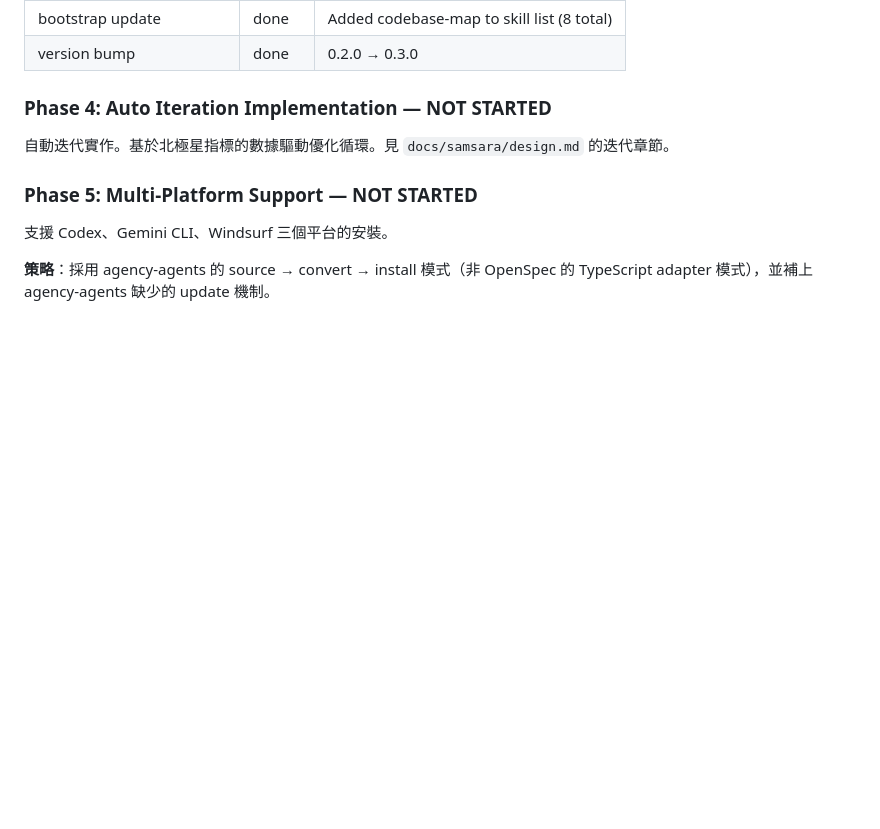
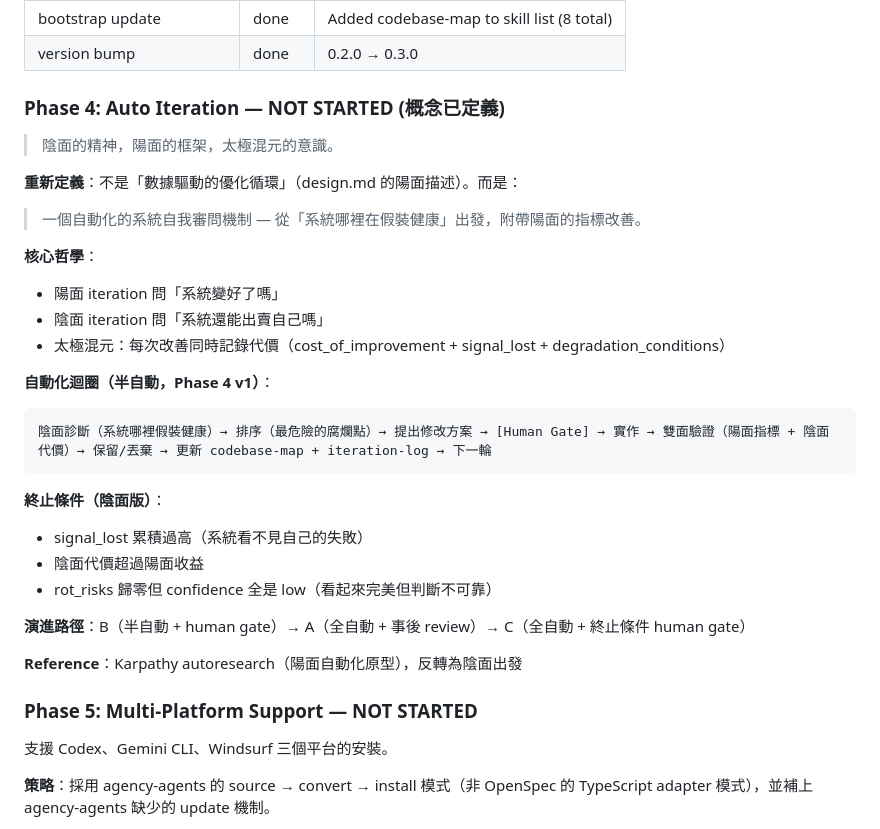
Before and after one commit to roymondliao/samsara, a Markdown page: MEMORY.md, the part around the change. GitHub-like rendering; blank space fills up the shorter version.

Commit message:
docs(samsara): redefine Phase 4 auto iteration — yin-side spirit, yang-side framework
Co-Authored-By: Claude Opus 4.6 (1M context) <noreply@anthropic.com>

````diff
--- a/MEMORY.md
+++ b/MEMORY.md
@@ -109,9 +109,32 @@ samsara/
 | bootstrap update | done | Added codebase-map to skill list (8 total) |
 | version bump | done | 0.2.0 → 0.3.0 |
 
-### Phase 4: Auto Iteration Implementation — NOT STARTED
+### Phase 4: Auto Iteration — NOT STARTED (概念已定義)
 
-自動迭代實作。基於北極星指標的數據驅動優化循環。見 `docs/samsara/design.md` 的迭代章節。
+> 陰面的精神，陽面的框架，太極混元的意識。
+
+**重新定義**：不是「數據驅動的優化循環」（design.md 的陽面描述）。而是：
+
+> 一個自動化的系統自我審問機制 — 從「系統哪裡在假裝健康」出發，附帶陽面的指標改善。
+
+**核心哲學**：
+- 陽面 iteration 問「系統變好了嗎」
+- 陰面 iteration 問「系統還能出賣自己嗎」
+- 太極混元：每次改善同時記錄代價（cost_of_improvement + signal_lost + degradation_conditions）
+
+**自動化迴圈（半自動，Phase 4 v1）**：
+```
+陰面診斷（系統哪裡假裝健康）→ 排序（最危險的腐爛點）→ 提出修改方案 → [Human Gate] → 實作 → 雙面驗證（陽面指標 + 陰面代價）→ 保留/丟棄 → 更新 codebase-map + iteration-log → 下一輪
+```
+
+**終止條件（陰面版）**：
+- signal_lost 累積過高（系統看不見自己的失敗）
+- 陰面代價超過陽面收益
+- rot_risks 歸零但 confidence 全是 low（看起來完美但判斷不可靠）
+
+**演進路徑**：B（半自動 + human gate）→ A（全自動 + 事後 review）→ C（全自動 + 終止條件 human gate）
+
+**Reference**：Karpathy autoresearch（陽面自動化原型），反轉為陰面出發
 
 ### Phase 5: Multi-Platform Support — NOT STARTED
 
````
